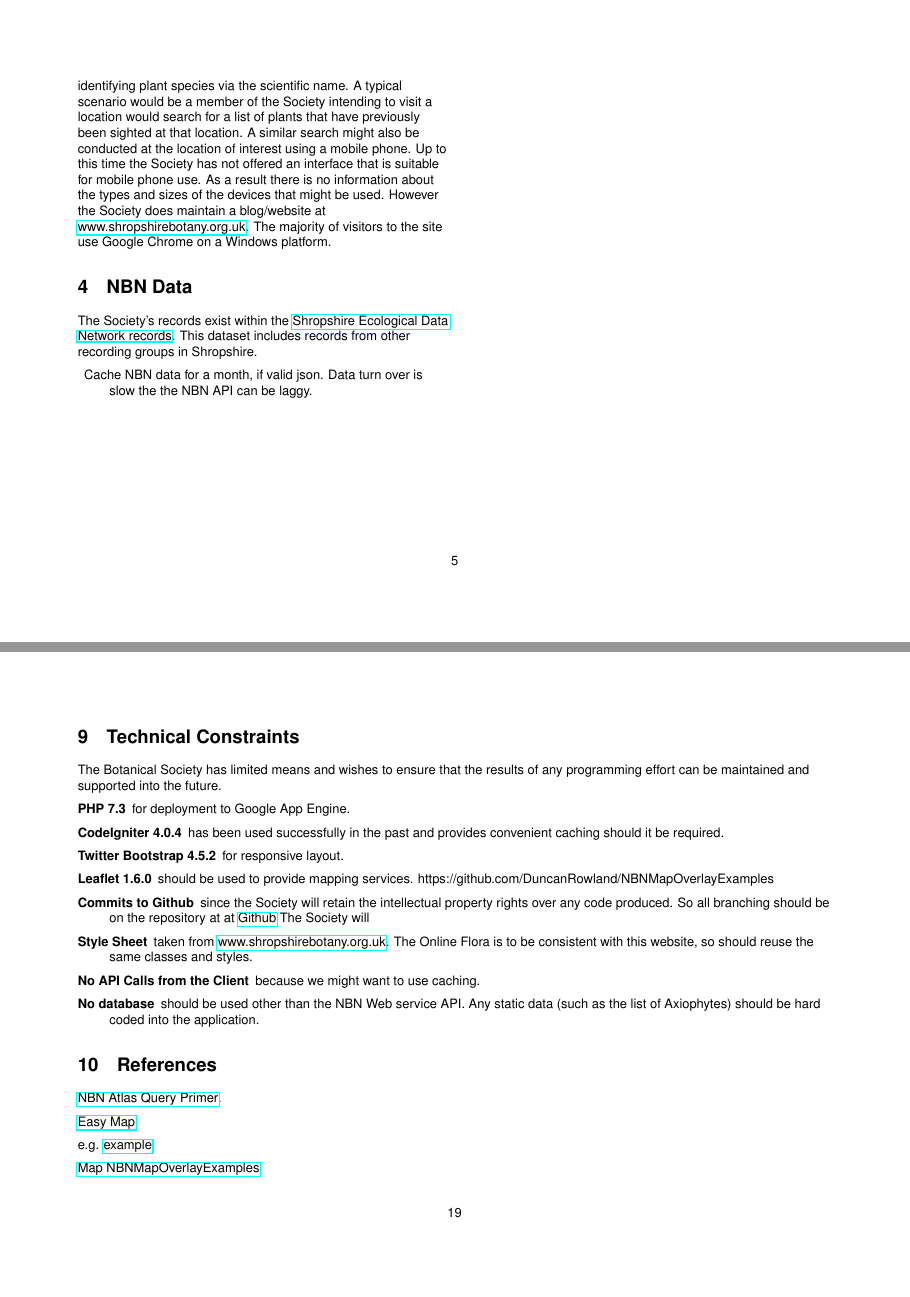
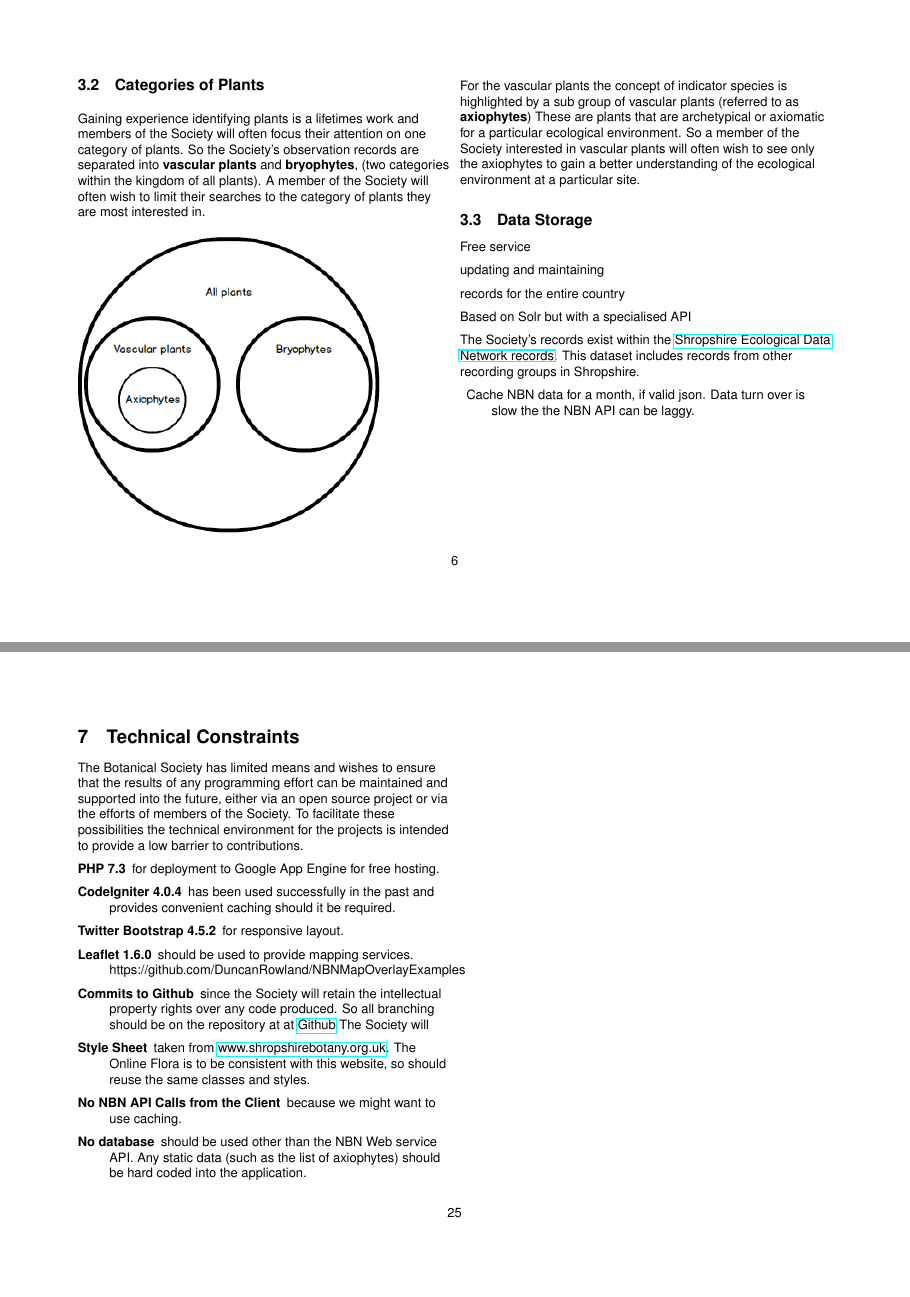
Before and after one commit to jdrever/ShropBotSoc, a LaTeX paper (docs/specification.tex): pages 5 and 19 of 20 before the commit and pages 6 and 25 of 25 after it, joined at a grey line. Compiled offline with pdfLaTeX.

Commit message:
Notes on plant categories

```diff
--- a/docs/specification.tex
+++ b/docs/specification.tex
@@ -127,19 +147,40 @@ Web application Specification}
-  and will favour identifying
-  plant species via the scientific name.
-  A typical scenario would be a member of the Society
-  intending to visit a location
-  would search for a list of plants that have previously
-  been sighted at that location.
-  A similar search might also be
-  conducted at the location of interest using a mobile phone.
-  Up to this time the Society has not offered an interface that is suitable for mobile phone use.
-  As a result there is no information about the types and sizes of the devices that might be used.
-  However the Society does maintain a blog/website at
-  \href{https://www.shropshirebotany.org.uk/}{www.shropshirebotany.org.uk}.
-  The majority of visitors to the site
-  use Google Chrome on a Windows platform.
+  These three scenarios are shown in the diagram below.
+  \clearpage
 
-  \section{NBN Data}
+  \wireframe{./wireframes/Overview.png}%
+
+  \subsection{Categories of Plants}
+
+  Gaining experience identifying plants is a lifetimes work
+  and members of the Society will often
+  focus their attention on one category of plants.
+  So the Society's observation records
+  are separated into \textbf{vascular plants} and \textbf{bryophytes},
+  (two categories within the kingdom of all plants).
+  A member of the Society will often wish to limit their searches to the
+  category of plants they are most interested in.
+
+  \includegraphics[width=0.4\textwidth,height=\textheight,keepaspectratio]{./wireframes/Categories.png}
+
+  For the vascular plants
+  the concept of indicator species is highlighted
+  by a sub group of vascular plants
+  (referred to as \textbf{axiophytes})
+  These are plants that are archetypical or axiomatic for a particular ecological environment.
+  So a member of the Society interested in vascular plants
+  will often wish to see only the axiophytes
+  to gain a better understanding of the ecological environment
+  at a particular site.
+
+  \subsection{Data Storage}
+  Free service
+
+  updating and maintaining
+
+  records for the entire country
+
+  Based on Solr but with a specialised API
+
   The Society's records exist within
   the \href{https://registry.nbnatlas.org/public/show/dp120}{Shropshire Ecological Data Network records}.
   This dataset includes records from other recording groups in Shropshire.
@@ -230,6 +306,8 @@ e.g. \url{https://records-ws.nbnatlas.org/occurrences/search?fq=location_id:[Chu
 \end{multicols*}
 
-\section{Technical Constraints}
+\begin{multicols*}{2}[%
+  \section{Technical Constraints}%
+]
 
 % Simple and convenient caching.
 % Possible to source PHP developers from within the ranks of members.
@@ -240,10 +318,14 @@ e.g. \url{https://records-ws.nbnatlas.org/occurrences/search?fq=location_id:[Chu
 The Botanical Society has limited means
 and wishes to ensure that the results of any programming effort
 can be maintained and supported
-into the future.
+into the future,
+either via an open source project or via the efforts of members of the Society.
+To facilitate these possibilities
+the technical environment for the projects is intended
+to provide a low barrier to contributions.
 
 \begin{description}
-    \item[PHP 7.3] for deployment to Google App Engine.
+    \item[PHP 7.3] for deployment to Google App Engine for free hosting.
     \item[CodeIgniter 4.0.4] has been used successfully in the past and provides convenient caching should it be required.
     \item[Twitter Bootstrap 4.5.2] for responsive layout.
     \item[Leaflet 1.6.0] should be used to provide mapping services.
@@ -256,21 +338,13 @@ into the future.
     \item[Style Sheet] taken from \href{https://www.shropshirebotany.org.uk/}{www.shropshirebotany.org.uk}.
       The Online Flora is to be consistent with this website,
       so should reuse the same classes and styles.
-    \item[No API Calls from the Client] because we might want to use caching.
+    \item[No NBN API Calls from the Client] because we might want to use caching.
     \item[No database] should be used other than the NBN Web service API.
       Any static data
-      (such as the list of Axiophytes)
+      (such as the list of axiophytes)
       should be hard coded into the application.
 \end{description}
 
-
-\section{References}
-
-\href{https://docs.google.com/document/d/1FiVasGGZ3kRPnu5347GPAef7Tr5LvvghCS6x82xnfu4/edit}{NBN Atlas Query Primer}.
+\end{multicols*}
 
 
-\href{https://easymap.nbnatlas.org/}{Easy Map}
-
-e.g. \href{https://easymap.nbnatlas.org/Image?tvk=NHMSYS0000458716&w=800}{example}
-
-\href{https://github.com/DuncanRowland/NBNMapOverlayExamples}{Map NBNMapOverlayExamples}
```
Also changed, not shown: docs/specification.pdf, docs/wireframes/Categories.png (added), docs/specification.tex (121 more changed lines), 1 other file.
